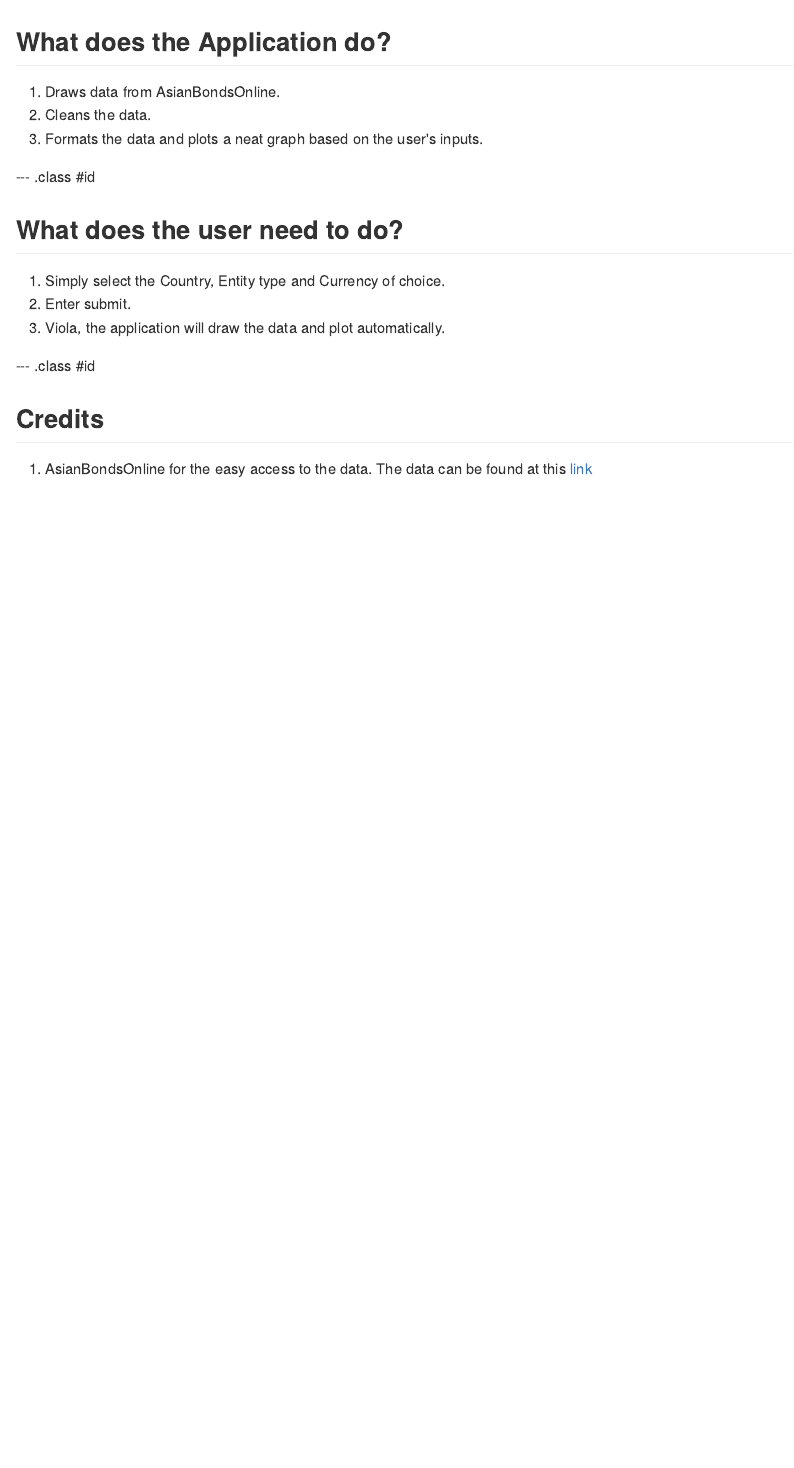
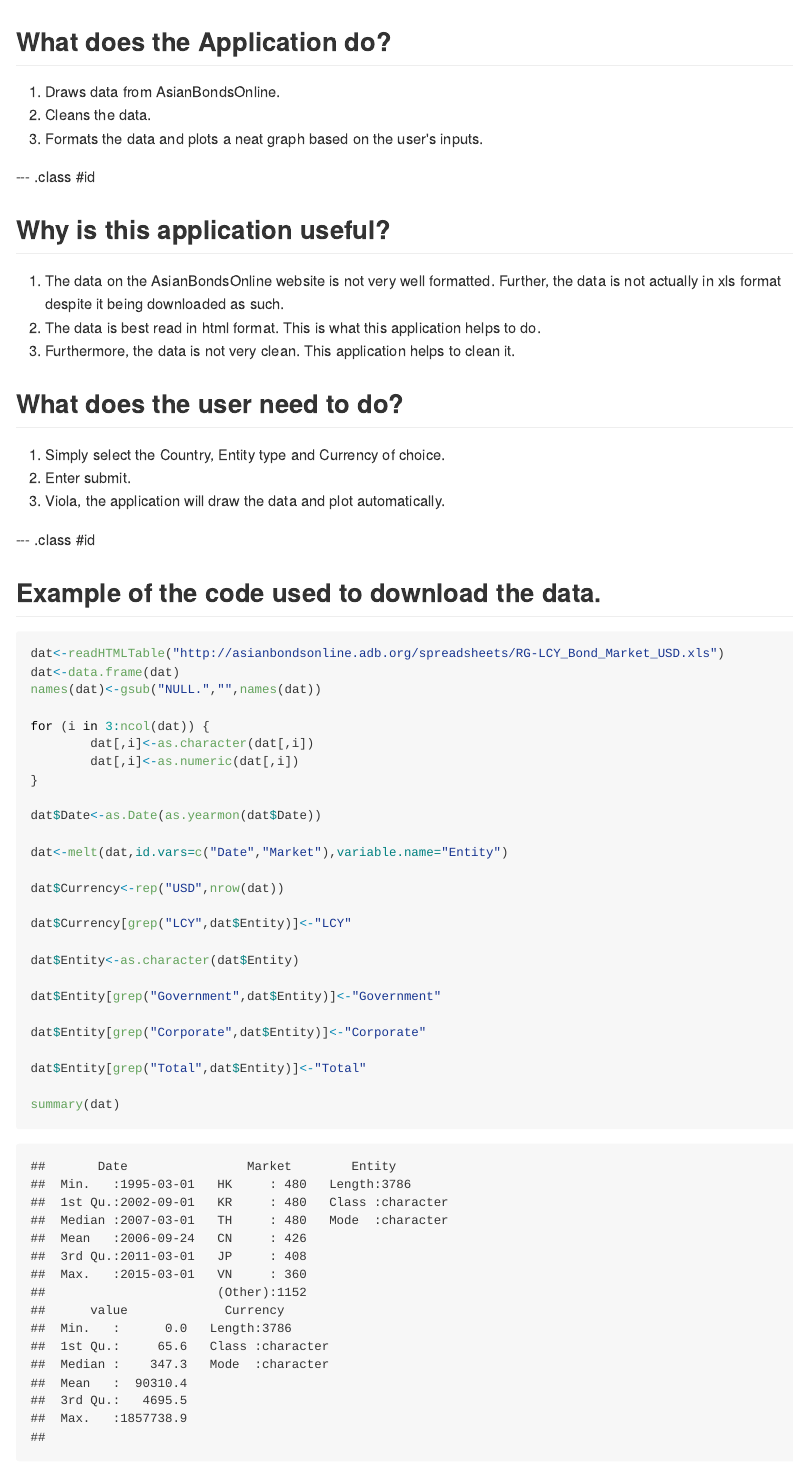
Before and after one commit to jwongsyann/CourseProject, an R Markdown document (index.Rmd): the page in a window 1100 px wide, from its top. The pictures show the output file index.md that the author committed with the source, drawn offline in the style of GitHub.

Commit message:
Second Commit

````diff
--- a/index.Rmd
+++ b/index.Rmd
@@ -19,6 +19,12 @@ knit        : slidify::knit2slides
 
 --- .class #id
 
+## Why is this application useful?
+
+1. The data on the AsianBondsOnline website is not very well formatted. Further, the data is not actually in xls format despite it being downloaded as such.
+2. The data is best read in html format. This is what this application helps to do.
+3. Furthermore, the data is not very clean. This application helps to clean it.
+
 ## What does the user need to do?
 
 1. Simply select the Country, Entity type and Currency of choice.
@@ -27,3 +33,6 @@ knit        : slidify::knit2slides
 
 --- .class #id
 
+## Example of the code used to download the data.
+
+```{r echo=FALSE}
@@ -29,0 +45,27 @@ knit        : slidify::knit2slides
+```{r}
+dat<-readHTMLTable("http://asianbondsonline.adb.org/spreadsheets/RG-LCY_Bond_Market_USD.xls")
+dat<-data.frame(dat)
+names(dat)<-gsub("NULL.","",names(dat))
+
+for (i in 3:ncol(dat)) {
+        dat[,i]<-as.character(dat[,i])
+        dat[,i]<-as.numeric(dat[,i])
+}
+
+dat$Date<-as.Date(as.yearmon(dat$Date))
+
+dat<-melt(dat,id.vars=c("Date","Market"),variable.name="Entity")
+
+dat$Currency<-rep("USD",nrow(dat))
+
+dat$Currency[grep("LCY",dat$Entity)]<-"LCY"
+
+dat$Entity<-as.character(dat$Entity)
+
+dat$Entity[grep("Government",dat$Entity)]<-"Government"
+
+dat$Entity[grep("Corporate",dat$Entity)]<-"Corporate"
+
+dat$Entity[grep("Total",dat$Entity)]<-"Total"
+
+summary(dat)
````
Also changed, not shown: index.html, index.md, index.Rmd (10 more changed lines).
